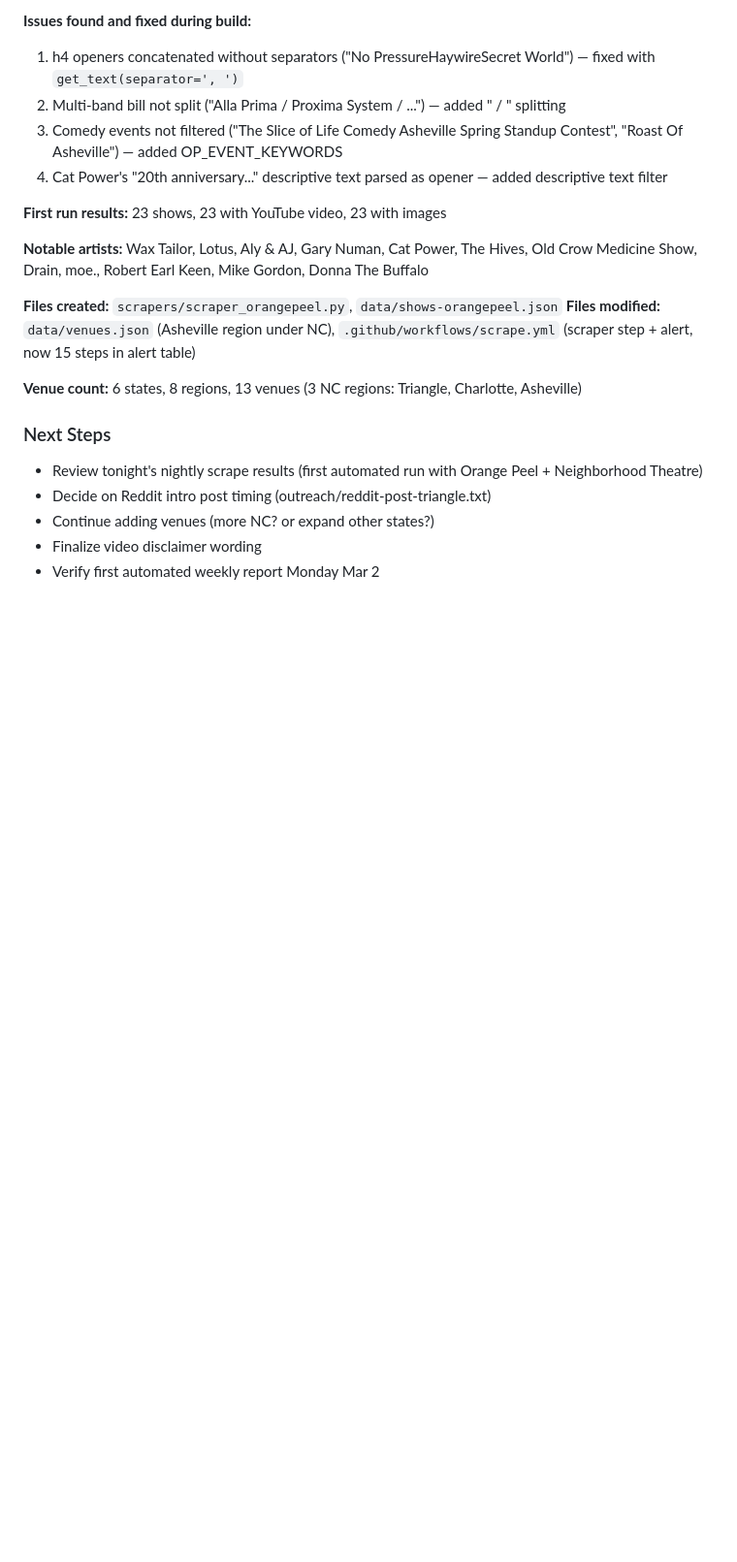
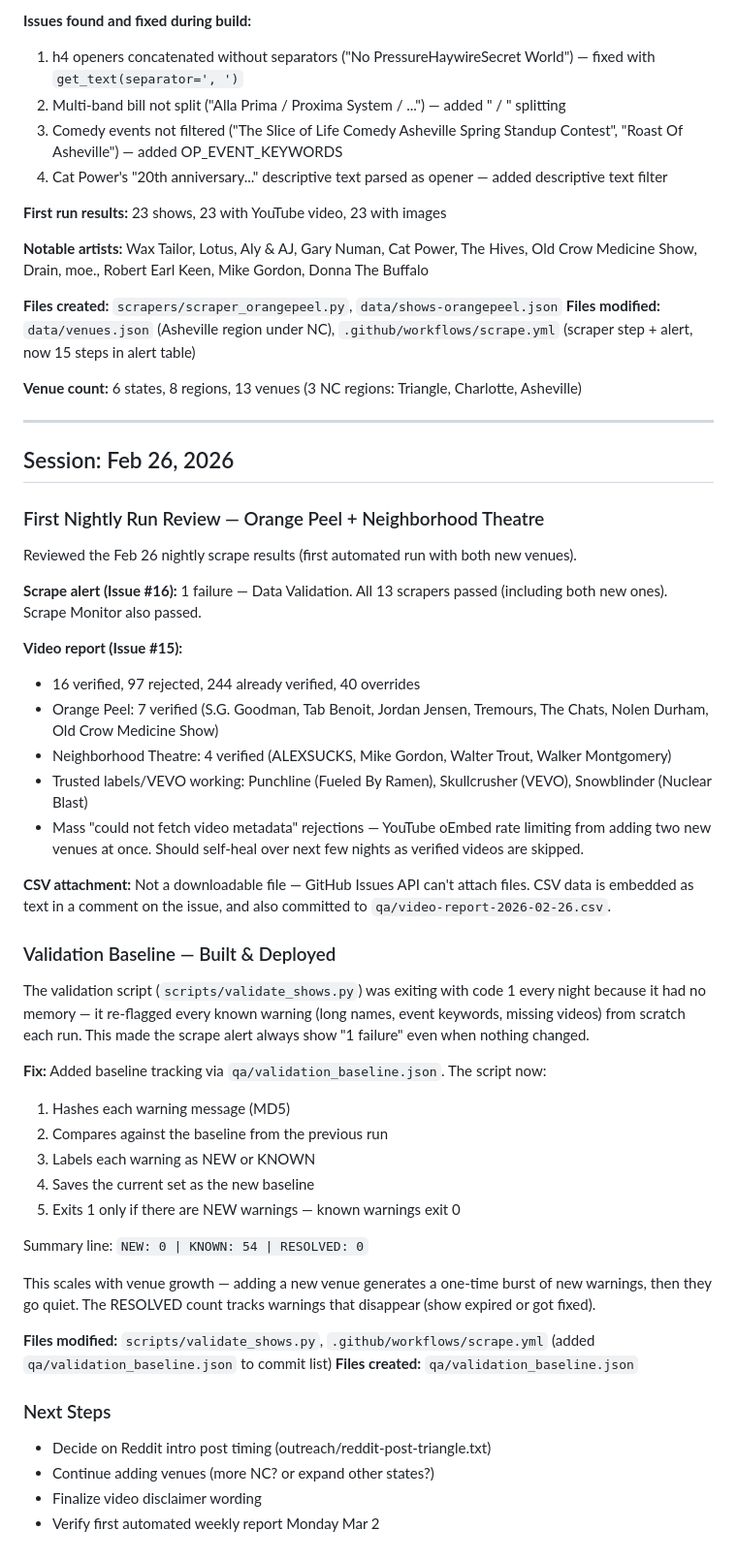
Before and after one commit to philomontbill/cats-cradle-shows, a Markdown page: docs/working-notes.md, the part around the change. Shown at 97% size. GitHub-like rendering; blank space fills up the shorter version.

Commit message:
Update working notes with nightly review and validation baseline
Co-Authored-By: Claude Opus 4.6 <noreply@anthropic.com>

```diff
--- a/docs/working-notes.md
+++ b/docs/working-notes.md
@@ -1130,8 +1130,44 @@ Added Asheville as the third NC region. The Orange Peel is one of the most well-
 
 **Venue count:** 6 states, 8 regions, 13 venues (3 NC regions: Triangle, Charlotte, Asheville)
 
+---
+
+## Session: Feb 26, 2026
+
+### First Nightly Run Review — Orange Peel + Neighborhood Theatre
+
+Reviewed the Feb 26 nightly scrape results (first automated run with both new venues).
+
+**Scrape alert (Issue #16):** 1 failure — Data Validation. All 13 scrapers passed (including both new ones). Scrape Monitor also passed.
+
+**Video report (Issue #15):**
+- 16 verified, 97 rejected, 244 already verified, 40 overrides
+- Orange Peel: 7 verified (S.G. Goodman, Tab Benoit, Jordan Jensen, Tremours, The Chats, Nolen Durham, Old Crow Medicine Show)
+- Neighborhood Theatre: 4 verified (ALEXSUCKS, Mike Gordon, Walter Trout, Walker Montgomery)
+- Trusted labels/VEVO working: Punchline (Fueled By Ramen), Skullcrusher (VEVO), Snowblinder (Nuclear Blast)
+- Mass "could not fetch video metadata" rejections — YouTube oEmbed rate limiting from adding two new venues at once. Should self-heal over next few nights as verified videos are skipped.
+
+**CSV attachment:** Not a downloadable file — GitHub Issues API can't attach files. CSV data is embedded as text in a comment on the issue, and also committed to `qa/video-report-2026-02-26.csv`.
+
+### Validation Baseline — Built & Deployed
+
+The validation script (`scripts/validate_shows.py`) was exiting with code 1 every night because it had no memory — it re-flagged every known warning (long names, event keywords, missing videos) from scratch each run. This made the scrape alert always show "1 failure" even when nothing changed.
+
+**Fix:** Added baseline tracking via `qa/validation_baseline.json`. The script now:
+1. Hashes each warning message (MD5)
+2. Compares against the baseline from the previous run
+3. Labels each warning as NEW or KNOWN
+4. Saves the current set as the new baseline
+5. Exits 1 only if there are NEW warnings — known warnings exit 0
+
+Summary line: `NEW: 0 | KNOWN: 54 | RESOLVED: 0`
+
+This scales with venue growth — adding a new venue generates a one-time burst of new warnings, then they go quiet. The RESOLVED count tracks warnings that disappear (show expired or got fixed).
+
+**Files modified:** `scripts/validate_shows.py`, `.github/workflows/scrape.yml` (added `qa/validation_baseline.json` to commit list)
+**Files created:** `qa/validation_baseline.json`
+
 ### Next Steps
-- Review tonight's nightly scrape results (first automated run with Orange Peel + Neighborhood Theatre)
 - Decide on Reddit intro post timing (outreach/reddit-post-triangle.txt)
 - Continue adding venues (more NC? or expand other states?)
 - Finalize video disclaimer wording
```
